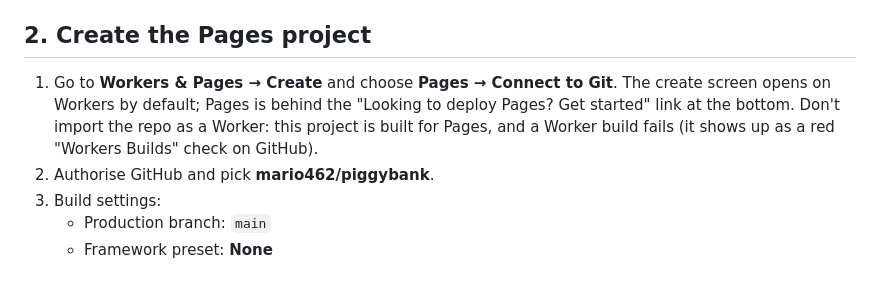
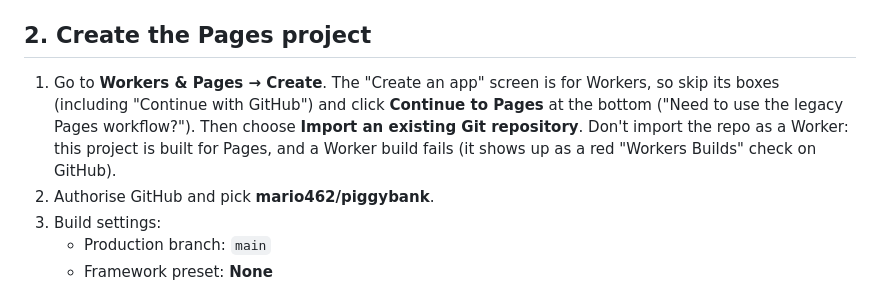
Before and after one commit to mario462/piggybank, a Markdown page: docs/cloudflare-setup.md, the part around the change. GitHub-like rendering.

Commit message:
Docs: match Cloudflare's current link to create a Pages project
Co-Authored-By: Claude Opus 5.5 (1M context) <noreply@anthropic.com>
Claude-Session: https://claude.ai/code/session_01J2ztf4iYN9puVbsfmMcPnc

```diff
--- a/docs/cloudflare-setup.md
+++ b/docs/cloudflare-setup.md
@@ -10,9 +10,10 @@ One-time setup, all on Cloudflare's free plans. About 15 minutes. You only need
 
 ## 2. Create the Pages project
 
-1. Go to **Workers & Pages → Create** and choose **Pages → Connect to Git**. The create screen opens on Workers by default;
-   Pages is behind the "Looking to deploy Pages? Get started" link at the bottom. Don't import the repo as a Worker:
-   this project is built for Pages, and a Worker build fails (it shows up as a red "Workers Builds" check on GitHub).
+1. Go to **Workers & Pages → Create**. The "Create an app" screen is for Workers, so skip its boxes (including
+   "Continue with GitHub") and click **Continue to Pages** at the bottom ("Need to use the legacy Pages workflow?").
+   Then choose **Import an existing Git repository**. Don't import the repo as a Worker: this project is built for Pages,
+   and a Worker build fails (it shows up as a red "Workers Builds" check on GitHub).
 2. Authorise GitHub and pick **mario462/piggybank**.
 3. Build settings:
    - Production branch: `main`
```
